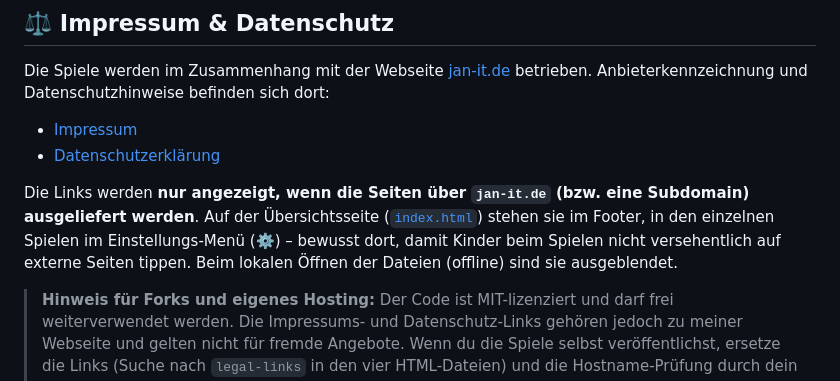
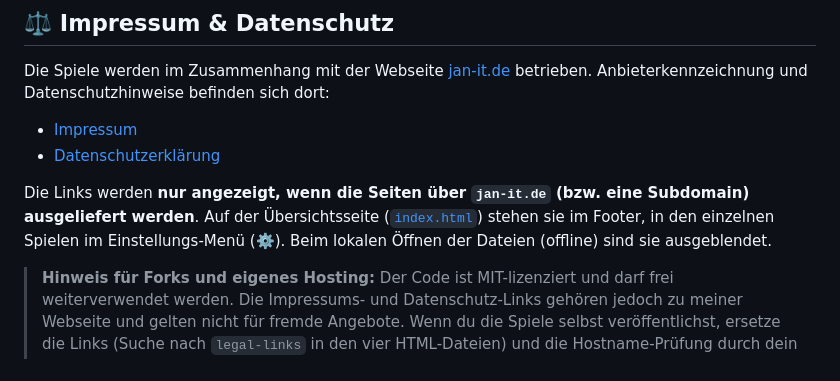
Before and after one commit to pjanfred/Leuchtkaefer, a Markdown page: README.md, the part around the change. GitHub-like rendering.

Commit message:
README: Hinweis zu Kindern entfernt
Co-Authored-By: Claude Sonnet 5.5 <noreply@anthropic.com>
Claude-Session: https://claude.ai/code/session_01Gx5SpbFMaJALPucfyVSDeE

```diff
--- a/README.md
+++ b/README.md
@@ -48,7 +48,7 @@ Die Spiele werden im Zusammenhang mit der Webseite [jan-it.de](https://jan-it.de
 - [Impressum](https://jan-it.de/impressum/)
 - [Datenschutzerklärung](https://jan-it.de/datenschutzerklaerung/)
 
-Die Links werden **nur angezeigt, wenn die Seiten über `jan-it.de` (bzw. eine Subdomain) ausgeliefert werden**. Auf der Übersichtsseite ([`index.html`](./index.html)) stehen sie im Footer, in den einzelnen Spielen im Einstellungs-Menü (⚙️) – bewusst dort, damit Kinder beim Spielen nicht versehentlich auf externe Seiten tippen. Beim lokalen Öffnen der Dateien (offline) sind sie ausgeblendet.
+Die Links werden **nur angezeigt, wenn die Seiten über `jan-it.de` (bzw. eine Subdomain) ausgeliefert werden**. Auf der Übersichtsseite ([`index.html`](./index.html)) stehen sie im Footer, in den einzelnen Spielen im Einstellungs-Menü (⚙️). Beim lokalen Öffnen der Dateien (offline) sind sie ausgeblendet.
 
 > **Hinweis für Forks und eigenes Hosting:** Der Code ist MIT-lizenziert und darf frei weiterverwendet werden. Die Impressums- und Datenschutz-Links gehören jedoch zu meiner Webseite und gelten nicht für fremde Angebote. Wenn du die Spiele selbst veröffentlichst, ersetze die Links (Suche nach `legal-links` in den vier HTML-Dateien) und die Hostname-Prüfung durch dein eigenes Impressum und deine eigene Datenschutzerklärung – du bist dann selbst Betreiber und dafür verantwortlich.
 
```
